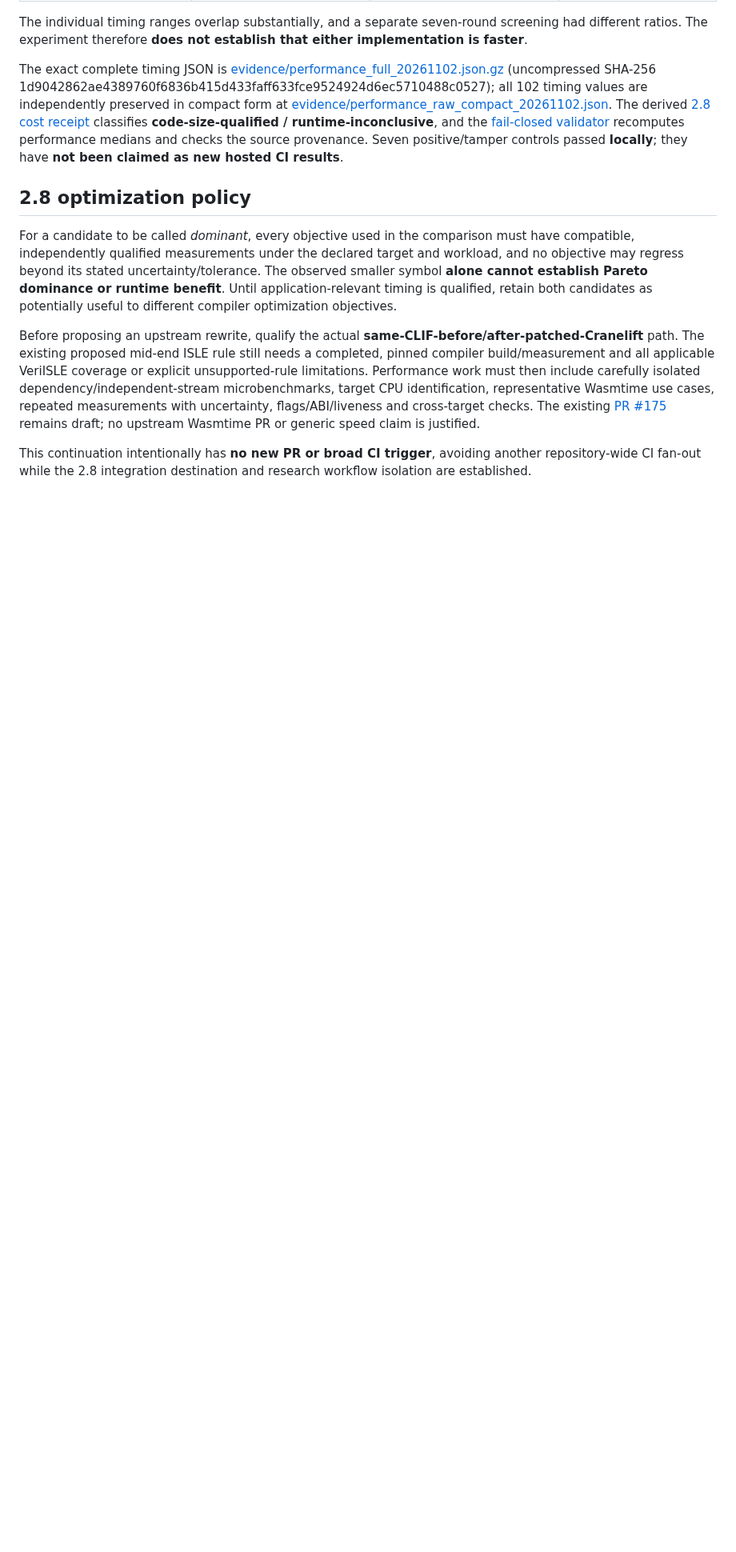
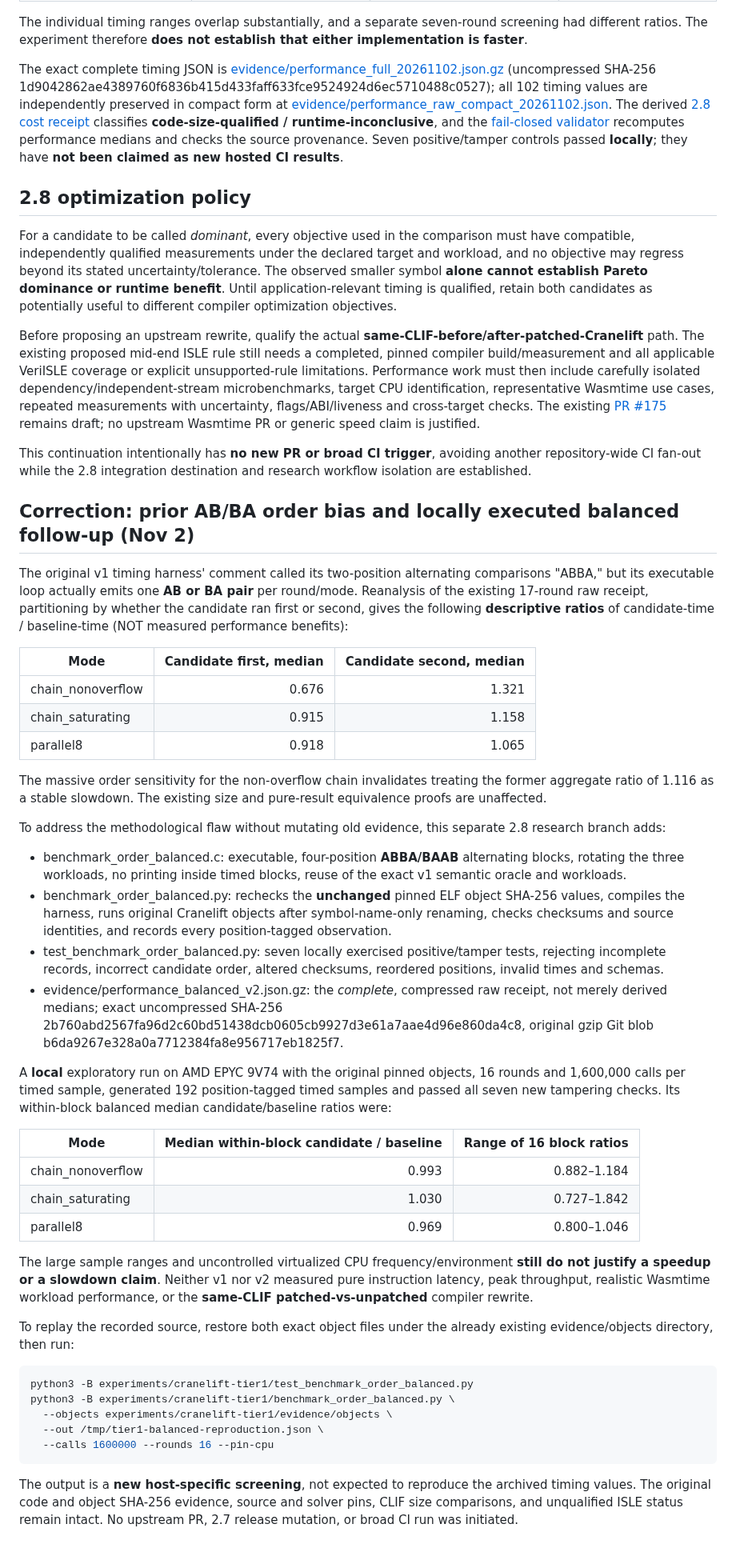
Before and after one commit to TheDarkLightX/ZenoFCIS, a Markdown page: experiments/cranelift-tier1/PERFORMANCE_28.md, the part around the change. Shown at 80% size. Drawn GitHub-style; blank space fills up the shorter version.

Commit message:
docs(2.8): expose timing order confound and hash-pinned balanced remeasurement

```diff
--- a/experiments/cranelift-tier1/PERFORMANCE_28.md
+++ b/experiments/cranelift-tier1/PERFORMANCE_28.md
@@ -58,3 +58,45 @@ For a candidate to be called *dominant*, every objective used in the comparison
 Before proposing an upstream rewrite, qualify the actual **same-CLIF-before/after-patched-Cranelift** path. The existing proposed mid-end ISLE rule still needs a completed, pinned compiler build/measurement and all applicable VeriISLE coverage or explicit unsupported-rule limitations. Performance work must then include carefully isolated dependency/independent-stream microbenchmarks, target CPU identification, representative Wasmtime use cases, repeated measurements with uncertainty, flags/ABI/liveness and cross-target checks. The existing [PR #175](https://github.com/TheDarkLightX/ZenoFCIS/pull/175) remains draft; no upstream Wasmtime PR or generic speed claim is justified.
 
 This continuation intentionally has **no new PR or broad CI trigger**, avoiding another repository-wide CI fan-out while the 2.8 integration destination and research workflow isolation are established.
+
+
+## Correction: prior AB/BA order bias and locally executed balanced follow-up (Nov 2)
+
+The original v1 timing harness' comment called its two-position alternating comparisons "ABBA," but its executable loop actually emits one **AB or BA pair** per round/mode. Reanalysis of the existing 17-round raw receipt, partitioning by whether the candidate ran first or second, gives the following **descriptive ratios** of candidate-time / baseline-time (NOT measured performance benefits):
+
+| Mode | Candidate first, median | Candidate second, median |
+|---|---:|---:|
+| chain_nonoverflow | 0.676 | 1.321 |
+| chain_saturating | 0.915 | 1.158 |
+| parallel8 | 0.918 | 1.065 |
+
+The massive order sensitivity for the non-overflow chain invalidates treating the former aggregate ratio of 1.116 as a stable slowdown. The existing size and pure-result equivalence proofs are unaffected.
+
+To address the methodological flaw without mutating old evidence, this separate 2.8 research branch adds:
+
+- benchmark_order_balanced.c: executable, four-position **ABBA/BAAB** alternating blocks, rotating the three workloads, no printing inside timed blocks, reuse of the exact v1 semantic oracle and workloads.
+- benchmark_order_balanced.py: rechecks the **unchanged** pinned ELF object SHA-256 values, compiles the harness, runs original Cranelift objects after symbol-name-only renaming, checks checksums and source identities, and records every position-tagged observation.
+- test_benchmark_order_balanced.py: seven locally exercised positive/tamper tests, rejecting incomplete records, incorrect candidate order, altered checksums, reordered positions, invalid times and schemas.
+- evidence/performance_balanced_v2.json.gz: the *complete*, compressed raw receipt, not merely derived medians; exact uncompressed SHA-256 2b760abd2567fa96d2c60bd51438dcb0605cb9927d3e61a7aae4d96e860da4c8, original gzip Git blob b6da9267e328a0a7712384fa8e956717eb1825f7.
+
+A **local** exploratory run on AMD EPYC 9V74 with the original pinned objects, 16 rounds and 1,600,000 calls per timed sample, generated 192 position-tagged timed samples and passed all seven new tampering checks. Its within-block balanced median candidate/baseline ratios were:
+
+| Mode | Median within-block candidate / baseline | Range of 16 block ratios |
+|---|---:|---:|
+| chain_nonoverflow | 0.993 | 0.882–1.184 |
+| chain_saturating | 1.030 | 0.727–1.842 |
+| parallel8 | 0.969 | 0.800–1.046 |
+
+The large sample ranges and uncontrolled virtualized CPU frequency/environment **still do not justify a speedup or a slowdown claim**. Neither v1 nor v2 measured pure instruction latency, peak throughput, realistic Wasmtime workload performance, or the **same-CLIF patched-vs-unpatched** compiler rewrite.
+
+To replay the recorded source, restore both exact object files under the already existing evidence/objects directory, then run:
+
+~~~sh
+python3 -B experiments/cranelift-tier1/test_benchmark_order_balanced.py
+python3 -B experiments/cranelift-tier1/benchmark_order_balanced.py \
+  --objects experiments/cranelift-tier1/evidence/objects \
+  --out /tmp/tier1-balanced-reproduction.json \
+  --calls 1600000 --rounds 16 --pin-cpu
+~~~
+
+The output is a **new host-specific screening**, not expected to reproduce the archived timing values. The original code and object SHA-256 evidence, source and solver pins, CLIF size comparisons, and unqualified ISLE status remain intact. No upstream PR, 2.7 release mutation, or broad CI run was initiated.
```
